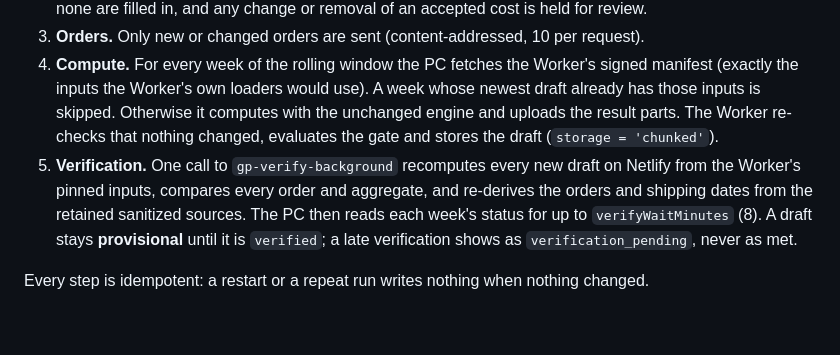
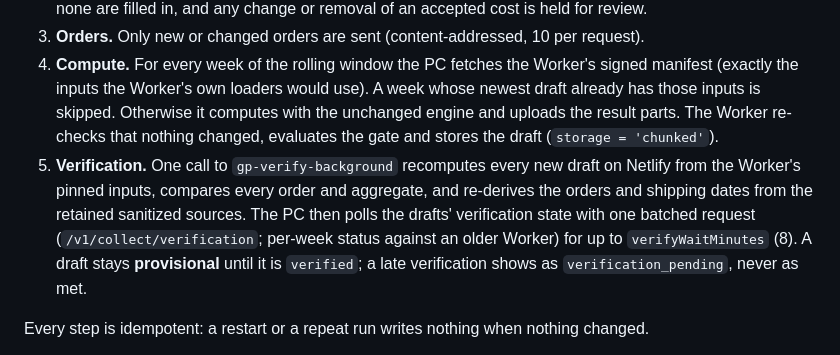
Before and after one commit to emilie-afk/sb-gross-profit, a Markdown page: automation/collector/README.md, the part around the change. Rendered like a GitHub page; blank space fills up the shorter version.

Commit message:
Docs: first real staging cycle CPU and the batched verification poll
Co-Authored-By: Claude Opus 5.5 <noreply@anthropic.com>

```diff
--- a/automation/collector/README.md
+++ b/automation/collector/README.md
@@ -48,7 +48,7 @@ Set `"pipeline": "free_tier"` (the default in `config.example.json`). The Worker
 2. **Shipping Cost Report version.** The PC builds the per-date, per-order groups with the unchanged parser. The Worker checks them against its own segment sums and applies the approved rules: review for the first version, a coverage gap, a possibly incomplete last date, any row with Shipping Cost $0.00 or above the review threshold (setting `shipping_cost_review_cap_cents`, $100), and non-zero Insurance / Duties / Taxes / Import Fee. Otherwise new dates activate, identical dates are no-ops, late costs for orders that had none are filled in, and any change or removal of an accepted cost is held for review.
 3. **Orders.** Only new or changed orders are sent (content-addressed, 10 per request).
 4. **Compute.** For every week of the rolling window the PC fetches the Worker's signed manifest (exactly the inputs the Worker's own loaders would use). A week whose newest draft already has those inputs is skipped. Otherwise it computes with the unchanged engine and uploads the result parts. The Worker re-checks that nothing changed, evaluates the gate and stores the draft (`storage = 'chunked'`).
-5. **Verification.** One call to `gp-verify-background` recomputes every new draft on Netlify from the Worker's pinned inputs, compares every order and aggregate, and re-derives the orders and shipping dates from the retained sanitized sources. The PC then reads each week's status for up to `verifyWaitMinutes` (8). A draft stays **provisional** until it is `verified`; a late verification shows as `verification_pending`, never as met.
+5. **Verification.** One call to `gp-verify-background` recomputes every new draft on Netlify from the Worker's pinned inputs, compares every order and aggregate, and re-derives the orders and shipping dates from the retained sanitized sources. The PC then polls the drafts' verification state with one batched request (`/v1/collect/verification`; per-week status against an older Worker) for up to `verifyWaitMinutes` (8). A draft stays **provisional** until it is `verified`; a late verification shows as `verification_pending`, never as met.
 
 Every step is idempotent: a restart or a repeat run writes nothing when nothing changed.
 
```
Also changed, not shown: DEPLOYMENT.md (+2 -0 lines).
